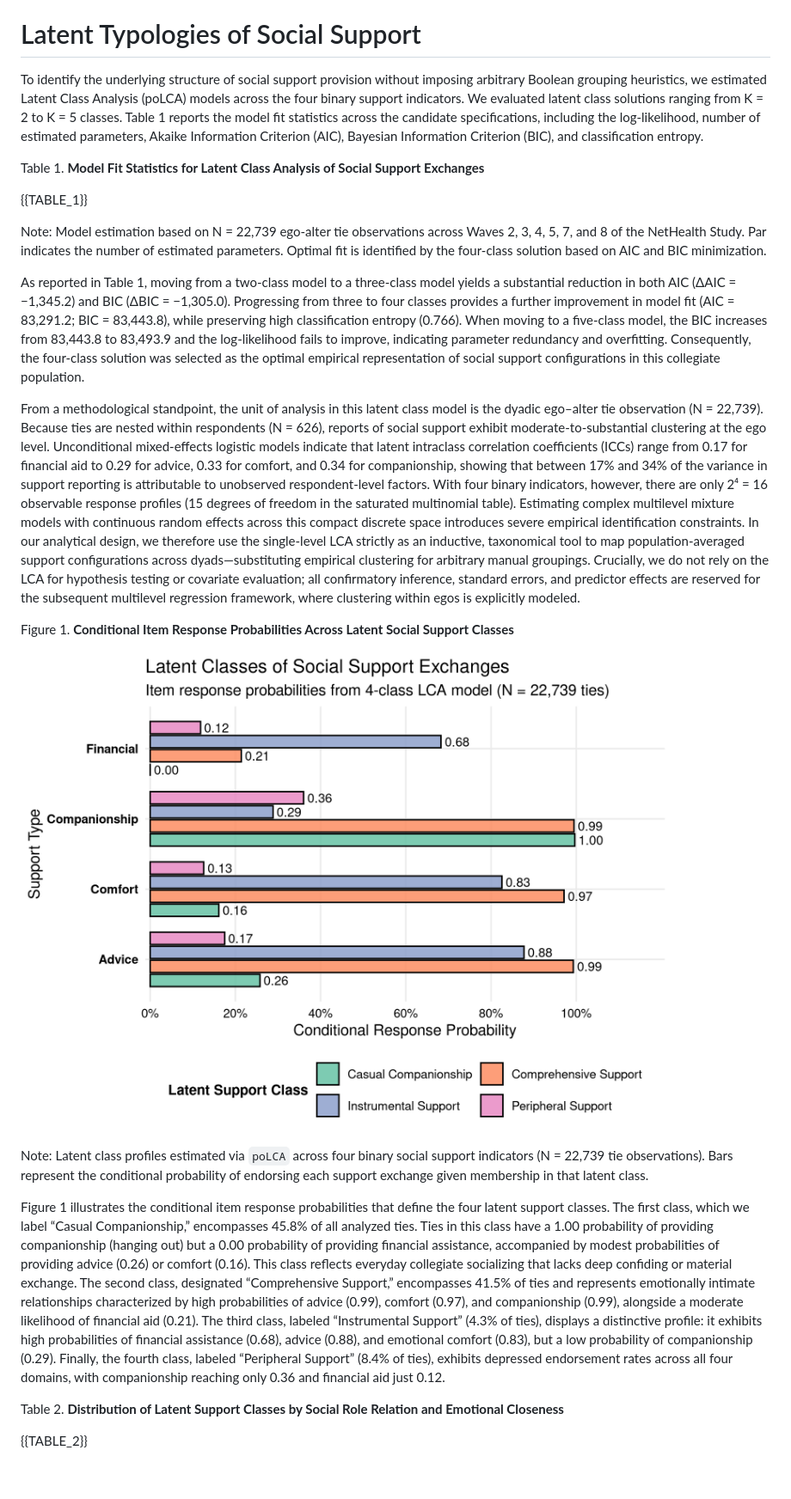
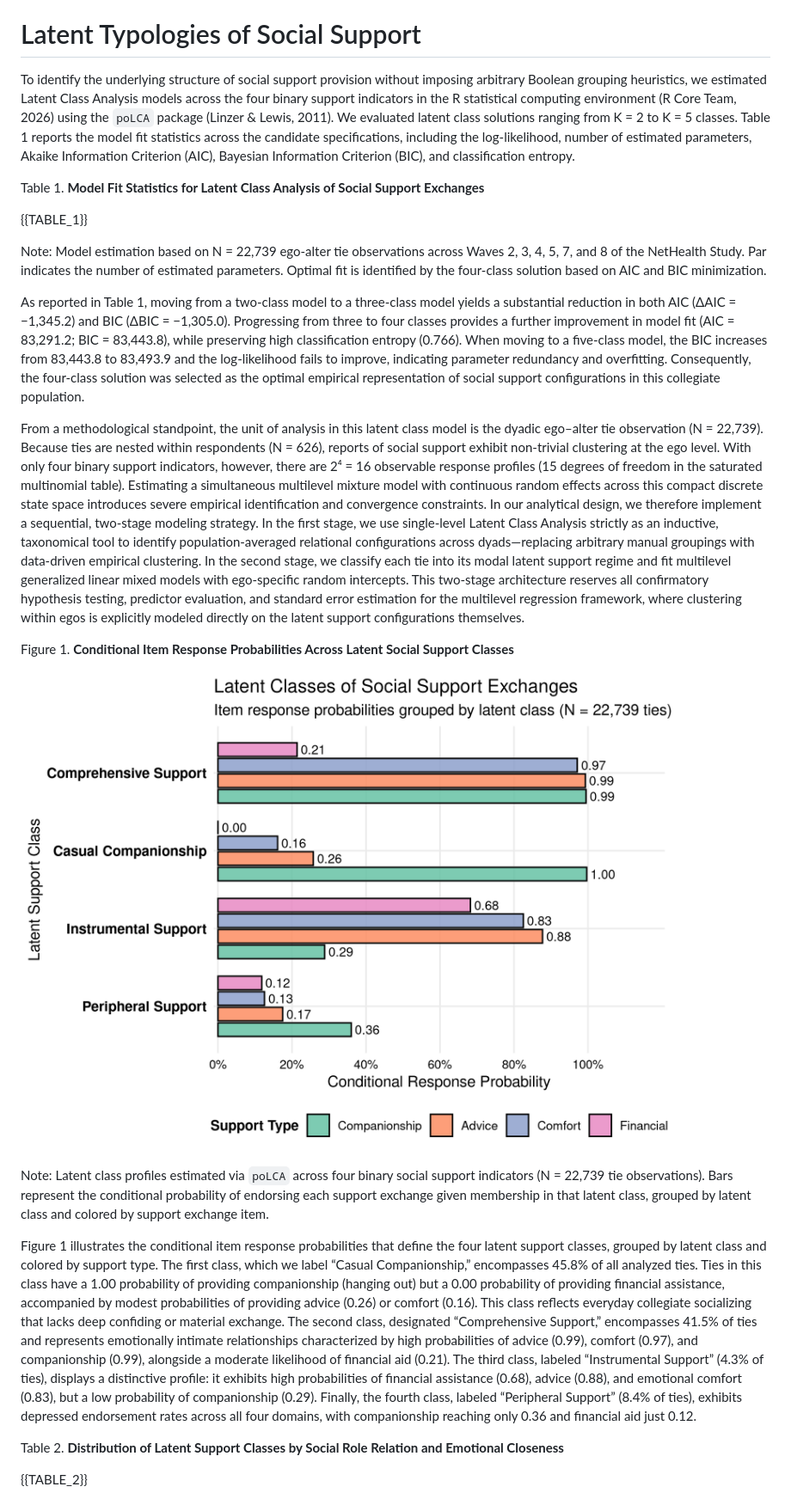
Before and after one commit to olizardo/tie-strength-and-support-NetHealth, a Markdown page: draft_manuscript.md, the part around one of its changes. Shown at 86% size. Rendered like a GitHub page; pictures changed too: Plots/fig1_lca_support_profiles.png; blank space fills up the shorter version.

Commit message:
feat: add exact survey wording, R citations, and updated Figure 1 & Figure 2

```diff
--- a/draft_manuscript.md
+++ b/draft_manuscript.md
@@ -48,7 +56,7 @@ Tie strength indicators were coded following standardized survey categories: emo
 
 # Latent Typologies of Social Support
 
-To identify the underlying structure of social support provision without imposing arbitrary Boolean grouping heuristics, we estimated Latent Class Analysis (poLCA) models across the four binary support indicators. We evaluated latent class solutions ranging from K = 2 to K = 5 classes. Table 1 reports the model fit statistics across the candidate specifications, including the log-likelihood, number of estimated parameters, Akaike Information Criterion (AIC), Bayesian Information Criterion (BIC), and classification entropy.
+To identify the underlying structure of social support provision without imposing arbitrary Boolean grouping heuristics, we estimated Latent Class Analysis models across the four binary support indicators in the R statistical computing environment (R Core Team, 2026) using the `poLCA` package (Linzer & Lewis, 2011). We evaluated latent class solutions ranging from K = 2 to K = 5 classes. Table 1 reports the model fit statistics across the candidate specifications, including the log-likelihood, number of estimated parameters, Akaike Information Criterion (AIC), Bayesian Information Criterion (BIC), and classification entropy.
 
 Table 1. **Model Fit Statistics for Latent Class Analysis of Social Support Exchanges**
 
@@ -58,15 +66,15 @@ Note: Model estimation based on N = 22,739 ego-alter tie observations across Wav
 
 As reported in Table 1, moving from a two-class model to a three-class model yields a substantial reduction in both AIC (ΔAIC = −1,345.2) and BIC (ΔBIC = −1,305.0). Progressing from three to four classes provides a further improvement in model fit (AIC = 83,291.2; BIC = 83,443.8), while preserving high classification entropy (0.766). When moving to a five-class model, the BIC increases from 83,443.8 to 83,493.9 and the log-likelihood fails to improve, indicating parameter redundancy and overfitting. Consequently, the four-class solution was selected as the optimal empirical representation of social support configurations in this collegiate population.
 
-From a methodological standpoint, the unit of analysis in this latent class model is the dyadic ego–alter tie observation (N = 22,739). Because ties are nested within respondents (N = 626), reports of social support exhibit moderate-to-substantial clustering at the ego level. Unconditional mixed-effects logistic models indicate that latent intraclass correlation coefficients (ICCs) range from 0.17 for financial aid to 0.29 for advice, 0.33 for comfort, and 0.34 for companionship, showing that between 17% and 34% of the variance in support reporting is attributable to unobserved respondent-level factors. With four binary indicators, however, there are only 2⁴ = 16 observable response profiles (15 degrees of freedom in the saturated multinomial table). Estimating complex multilevel mixture models with continuous random effects across this compact discrete space introduces severe empirical identification constraints. In our analytical design, we therefore use the single-level LCA strictly as an inductive, taxonomical tool to map population-averaged support configurations across dyads—substituting empirical clustering for arbitrary manual groupings. Crucially, we do not rely on the LCA for hypothesis testing or covariate evaluation; all confirmatory inference, standard errors, and predictor effects are reserved for the subsequent multilevel regression framework, where clustering within egos is explicitly modeled.
+From a methodological standpoint, the unit of analysis in this latent class model is the dyadic ego–alter tie observation (N = 22,739). Because ties are nested within respondents (N = 626), reports of social support exhibit non-trivial clustering at the ego level. With only four binary support indicators, however, there are 2⁴ = 16 observable response profiles (15 degrees of freedom in the saturated multinomial table). Estimating a simultaneous multilevel mixture model with continuous random effects across this compact discrete state space introduces severe empirical identification and convergence constraints. In our analytical design, we therefore implement a sequential, two-stage modeling strategy. In the first stage, we use single-level Latent Class Analysis strictly as an inductive, taxonomical tool to identify population-averaged relational configurations across dyads—replacing arbitrary manual groupings with data-driven empirical clustering. In the second stage, we classify each tie into its modal latent support regime and fit multilevel generalized linear mixed models with ego-specific random intercepts. This two-stage architecture reserves all confirmatory hypothesis testing, predictor evaluation, and standard error estimation for the multilevel regression framework, where clustering within egos is explicitly modeled directly on the latent support configurations themselves.
 
 Figure 1. **Conditional Item Response Probabilities Across Latent Social Support Classes**
 
 ![](Plots/fig1_lca_support_profiles.png)
 
-Note: Latent class profiles estimated via `poLCA` across four binary social support indicators (N = 22,739 tie observations). Bars represent the conditional probability of endorsing each support exchange given membership in that latent class.
+Note: Latent class profiles estimated via `poLCA` across four binary social support indicators (N = 22,739 tie observations). Bars represent the conditional probability of endorsing each support exchange given membership in that latent class, grouped by latent class and colored by support exchange item.
 
-Figure 1 illustrates the conditional item response probabilities that define the four latent support classes. The first class, which we label “Casual Companionship,” encompasses 45.8% of all analyzed ties. Ties in this class have a 1.00 probability of providing companionship (hanging out) but a 0.00 probability of providing financial assistance, accompanied by modest probabilities of providing advice (0.26) or comfort (0.16). This class reflects everyday collegiate socializing that lacks deep confiding or material exchange. The second class, designated “Comprehensive Support,” encompasses 41.5% of ties and represents emotionally intimate relationships characterized by high probabilities of advice (0.99), comfort (0.97), and companionship (0.99), alongside a moderate likelihood of financial aid (0.21). The third class, labeled “Instrumental Support” (4.3% of ties), displays a distinctive profile: it exhibits high probabilities of financial assistance (0.68), advice (0.88), and emotional comfort (0.83), but a low probability of companionship (0.29). Finally, the fourth class, labeled “Peripheral Support” (8.4% of ties), exhibits depressed endorsement rates across all four domains, with companionship reaching only 0.36 and financial aid just 0.12.
+Figure 1 illustrates the conditional item response probabilities that define the four latent support classes, grouped by latent class and colored by support type. The first class, which we label “Casual Companionship,” encompasses 45.8% of all analyzed ties. Ties in this class have a 1.00 probability of providing companionship (hanging out) but a 0.00 probability of providing financial assistance, accompanied by modest probabilities of providing advice (0.26) or comfort (0.16). This class reflects everyday collegiate socializing that lacks deep confiding or material exchange. The second class, designated “Comprehensive Support,” encompasses 41.5% of ties and represents emotionally intimate relationships characterized by high probabilities of advice (0.99), comfort (0.97), and companionship (0.99), alongside a moderate likelihood of financial aid (0.21). The third class, labeled “Instrumental Support” (4.3% of ties), displays a distinctive profile: it exhibits high probabilities of financial assistance (0.68), advice (0.88), and emotional comfort (0.83), but a low probability of companionship (0.29). Finally, the fourth class, labeled “Peripheral Support” (8.4% of ties), exhibits depressed endorsement rates across all four domains, with companionship reaching only 0.36 and financial aid just 0.12.
 
 Table 2. **Distribution of Latent Support Classes by Social Role Relation and Emotional Closeness**
 
```
Also changed, not shown: other parts of draft_manuscript.md (+21 -3 lines), Plots/fig2_glmm_odds_ratios.png, output/figures/fig1_lca_support_profiles.png, output/figures/fig2_glmm_odds_ratios.png, 5 other files.
